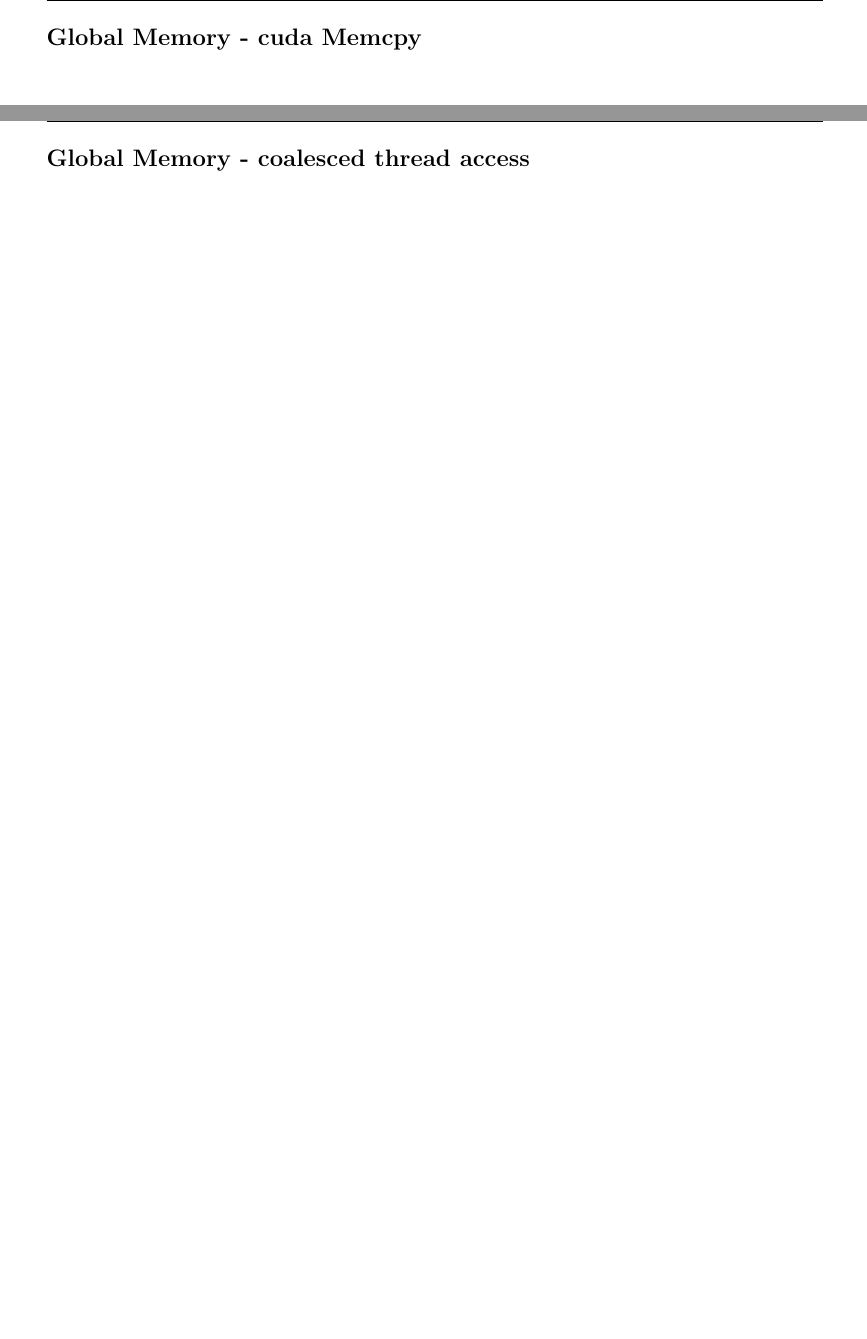
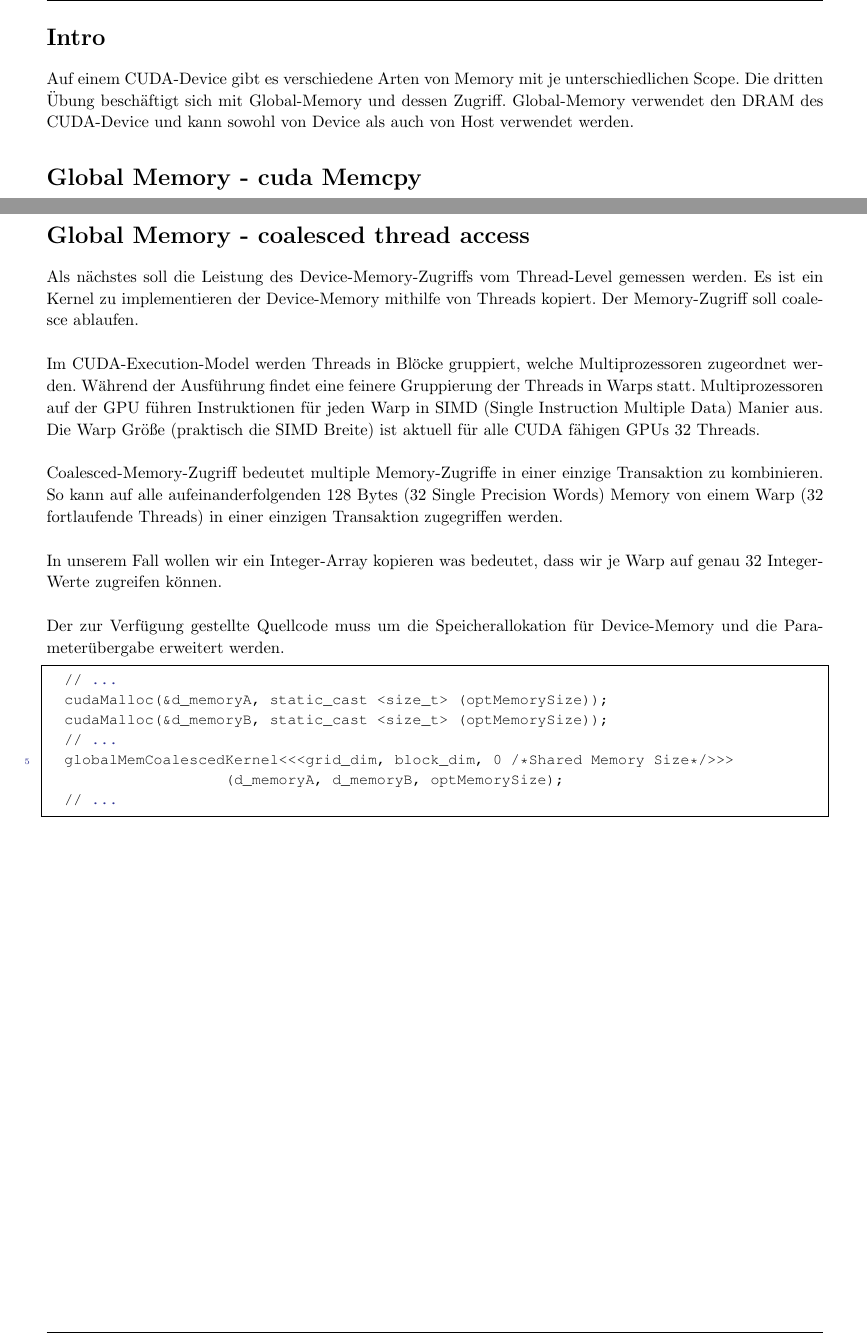
Before and after one commit to Kayleezee/GPU, a LaTeX problem sheet (exercise_3/docu/docu_3.tex): two parts of pages 3 and 4 of 6 before the commit and two parts of pages 3 and 5 of 7 after it, joined at a grey line, cut at the place of the change, the shorter picture padded with empty space. Compiled offline with pdfLaTeX.

Commit message:
add some docu parts

```diff
--- a/exercise_3/docu/docu_3.tex
+++ b/exercise_3/docu/docu_3.tex
@@ -164,3 +164,12 @@
 \newpage
 
 %----------------------------------------------------------------------------------------
+%	Intro
+%----------------------------------------------------------------------------------------
+
+\begin{homeworkProblem}[Intro]
+Auf einem CUDA-Device gibt es verschiedene Arten von Memory mit je unterschiedlichen
+Scope. Die dritten Übung beschäftigt sich mit Global-Memory und dessen Zugriff.
+Global-Memory verwendet den DRAM des CUDA-Device und kann sowohl von Device als auch
+von Host verwendet werden.
+\end{homeworkProblem}
@@ -172,3 +229,4 @@
+\end{center}
 \end{homeworkProblem}
 \pagebreak
 %----------------------------------------------------------------------------------------
@@ -176,7 +234,35 @@
 %----------------------------------------------------------------------------------------
 
 \begin{homeworkProblem}[Global Memory - coalesced thread access]
-
+Als nächstes soll die Leistung des Device-Memory-Zugriffs vom Thread-Level gemessen werden.
+Es ist ein Kernel zu implementieren der Device-Memory mithilfe von Threads kopiert. Der
+Memory-Zugriff soll coalesce ablaufen.
+\\\\
+Im CUDA-Execution-Model werden Threads in Blöcke gruppiert, welche Multiprozessoren
+zugeordnet werden. Während der Ausführung findet eine feinere Gruppierung der Threads in
+Warps statt. Multiprozessoren auf der GPU führen Instruktionen für jeden Warp in
+SIMD (Single Instruction Multiple Data) Manier aus. Die Warp Größe (praktisch die
+SIMD Breite) ist aktuell für alle CUDA fähigen GPUs 32 Threads.
+\\\\
+Coalesced-Memory-Zugriff bedeutet multiple Memory-Zugriffe in einer einzige Transaktion
+zu kombinieren. So kann auf alle aufeinanderfolgenden 128 Bytes
+(32 Single Precision Words) Memory von einem Warp (32 fortlaufende Threads) in einer
+einzigen Transaktion zugegriffen werden.
+\\\\
+In unserem Fall wollen wir ein Integer-Array kopieren was bedeutet, dass wir je
+Warp auf genau 32 Integer-Werte zugreifen können.
+\\\\
+Der zur Verfügung gestellte Quellcode muss um die Speicherallokation für Device-Memory
+und die Parameterübergabe erweitert werden.
+\begin{lstlisting}{c}
+  // ...
+  cudaMalloc(&d_memoryA, static_cast <size_t> (optMemorySize));
+  cudaMalloc(&d_memoryB, static_cast <size_t> (optMemorySize));
+  // ...
+  globalMemCoalescedKernel<<<grid_dim, block_dim, 0 /*Shared Memory Size*/>>>
+                    (d_memoryA, d_memoryB, optMemorySize);
+  // ...
+\end{lstlisting}
 \end{homeworkProblem}
 \pagebreak
 %----------------------------------------------------------------------------------------
```
Also changed, not shown: exercise_3/docu/docu_3.tex (48 more changed lines).
